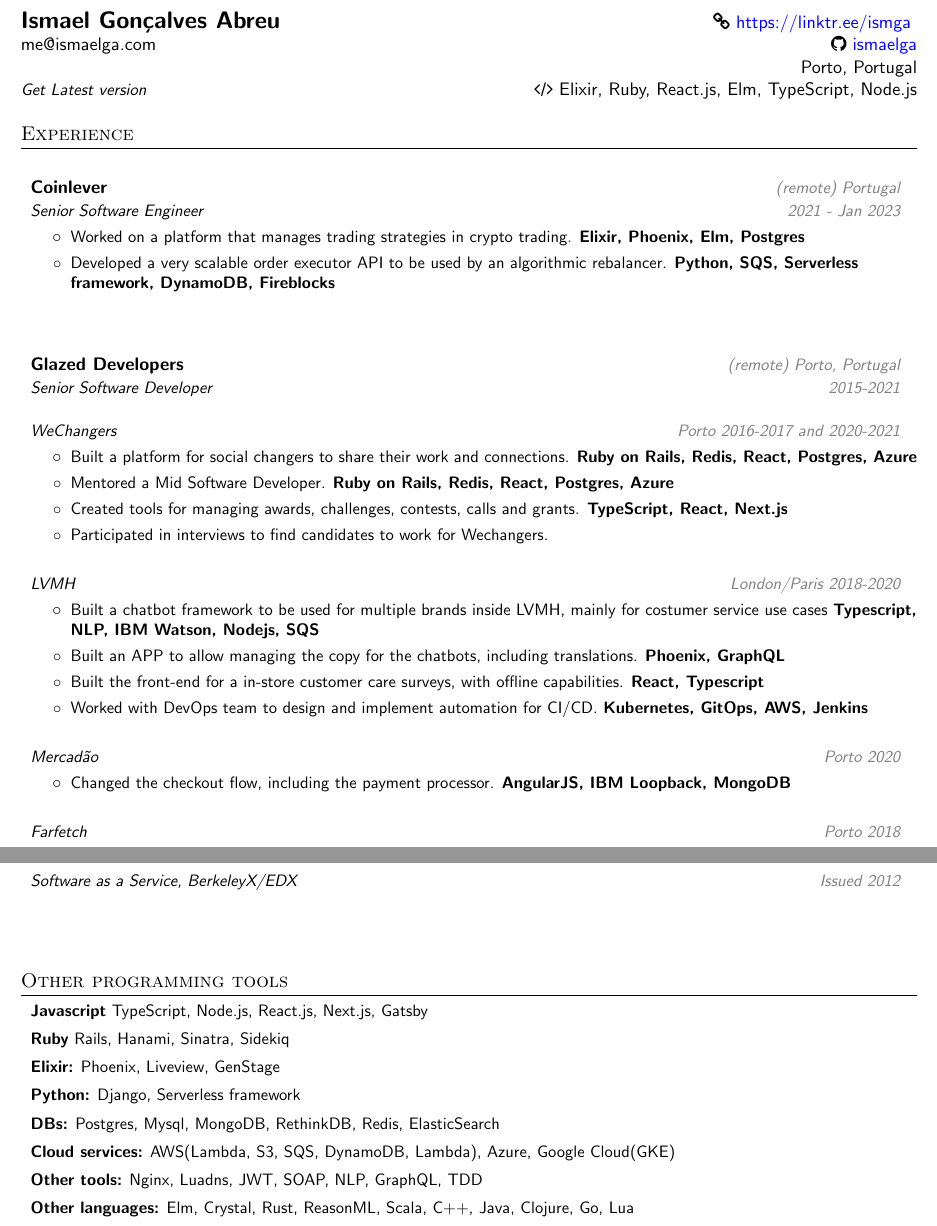
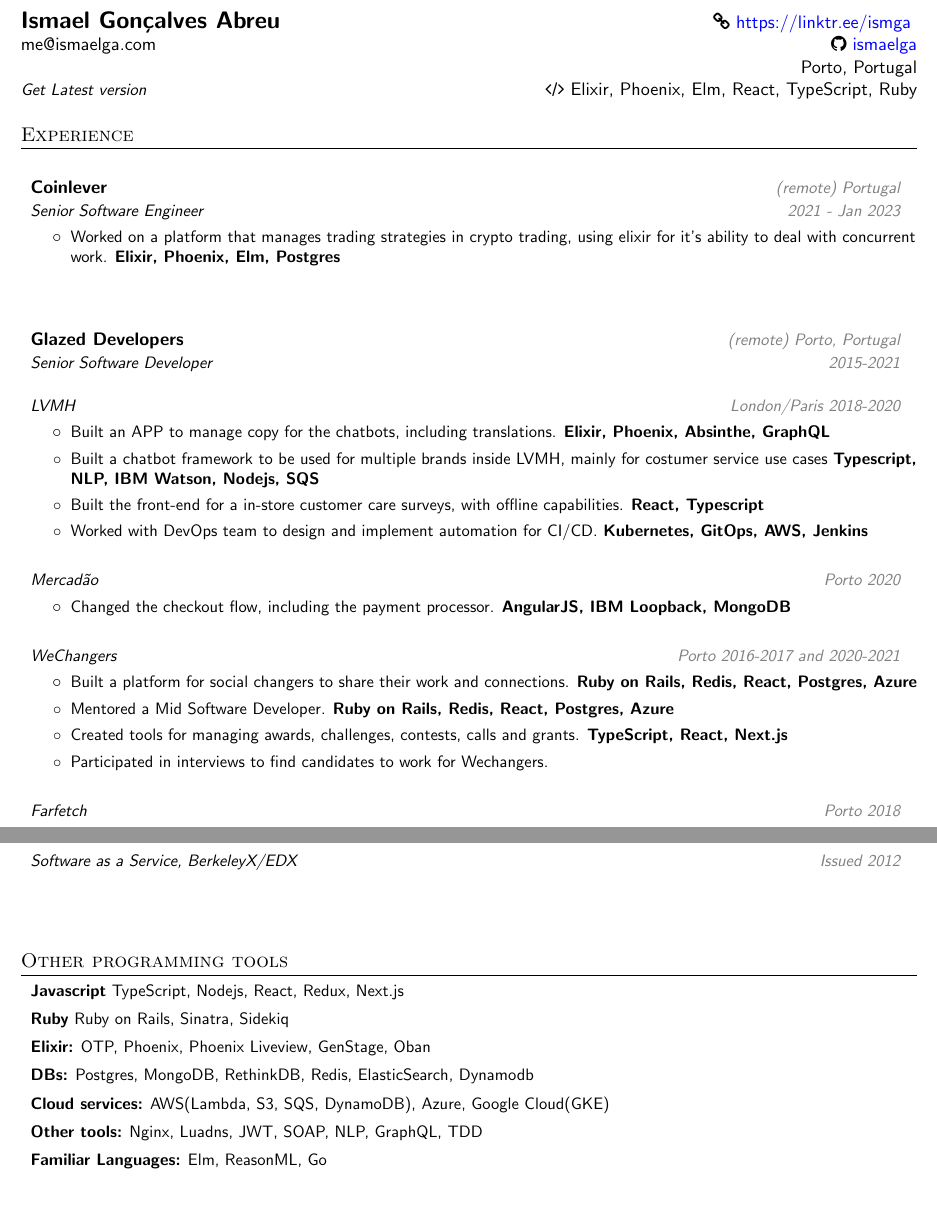
Before and after one commit to ismaelga/resume, a LaTeX CV (resume.tex): two parts of pages 1 and 2 of 2, joined at a grey line, cut so that both start at the same text, the shorter picture padded with empty space. The pictures show the PDF file ismael_abreu_resume.pdf that the author committed with the source.

Commit message:
Cleanup some bits. Remove some clutter

```diff
--- a/resume.tex
+++ b/resume.tex
@@ -123,7 +123,7 @@
   \href{mailto:me@ismaelga.com}{me@ismaelga.com} &
   \href{https://github.com/ismaelga}{ \faicon{github} \color{urlcolor} ismaelga} \\
   & Porto, Portugal \\
-  \textsl{\small \latestVersion} & \faicon{code} Elixir, Ruby, React.js, Elm, TypeScript, Node.js
+  \textsl{\small \latestVersion} & \faicon{code} Elixir, Phoenix, Elm, React, TypeScript, Ruby
 
 \end{tabular*}
 % ---
@@ -136,9 +136,9 @@
       {Senior Software Engineer}{2021 - Jan 2023}
       \resumeItemListStart
         \resumeItem{
-        Worked on a platform that manages trading strategies in crypto trading. \textbf{Elixir, Phoenix, Elm, Postgres}
+        Worked on a platform that manages trading strategies in crypto trading, using elixir for it's ability to deal with concurrent work. \textbf{Elixir, Phoenix, Elm, Postgres}
         }
-        \resumeItem{Developed a very scalable order executor API to be used by an algorithmic rebalancer. \textbf{Python, SQS, Serverless framework, DynamoDB, Fireblocks}}
+
       \resumeItemListEnd
 \sepsection
 
@@ -155,11 +150,8 @@
-        \resumeItem{Participated in interviews to find candidates to work for Wechangers.}
-      \resumeItemListEnd
-
-      \resumeSubSubheading
       {LVMH}{London/Paris 2018-2020}
       \resumeItemListStart
+        \resumeItem{Built an APP to manage copy for the chatbots, including translations. \textbf{Elixir, Phoenix, Absinthe, GraphQL}}
         \resumeItem{Built a chatbot framework to be used for multiple brands inside LVMH, mainly for costumer service use cases \textbf{Typescript, NLP, IBM Watson, Nodejs, SQS}}
-        \resumeItem{Built an APP to allow managing the copy for the chatbots, including translations. \textbf{Phoenix, GraphQL}}
+
         \resumeItem{Built the front-end for a in-store customer care surveys, with offline capabilities. \textbf{React, Typescript}}
         \resumeItem{Worked with DevOps team to design and implement automation for CI/CD. \textbf{Kubernetes, GitOps, AWS, Jenkins}}
       \resumeItemListEnd
@@ -171,3 +171,4 @@
+        \resumeItem{Participated in interviews to find candidates to work for Wechangers.}
       \resumeItemListEnd
 
       \resumeSubSubheading
@@ -252,21 +253,20 @@
   \resumeSubHeadingListStart
 
 
-  \resumeSubItem{\textbf{Javascript} TypeScript, Node.js, React.js, Next.js, Gatsby}
+  \resumeSubItem{\textbf{Javascript} TypeScript, Nodejs, React, Redux, Next.js}
 
-  \resumeSubItem{\textbf{Ruby} Rails, Hanami, Sinatra, Sidekiq}
+  \resumeSubItem{\textbf{Ruby} Ruby on Rails, Sinatra, Sidekiq}
 
-  \resumeSubItem{\textbf{Elixir:} Phoenix, Liveview, GenStage}
+  \resumeSubItem{\textbf{Elixir:} OTP, Phoenix, Phoenix Liveview, GenStage, Oban}
 
-  \resumeSubItem{\textbf{Python:} Django, Serverless framework}
+  \resumeSubItem{\textbf{DBs:} Postgres, MongoDB, RethinkDB, Redis, ElasticSearch, Dynamodb}
 
-  \resumeSubItem{\textbf{DBs:} Postgres, Mysql, MongoDB, RethinkDB, Redis, ElasticSearch}
-
-  \resumeSubItem{\textbf{Cloud services:} AWS(Lambda, S3, SQS, DynamoDB, Lambda), Azure, Google Cloud(GKE)}
+  \resumeSubItem{\textbf{Cloud services:} AWS(Lambda, S3, SQS, DynamoDB), Azure, Google Cloud(GKE)}
 
   \resumeSubItem{\textbf{Other tools:} Nginx, Luadns, JWT, SOAP, NLP, GraphQL, TDD}
 
-  \resumeSubItem{\textbf{Other languages:} Elm, Crystal, Rust, ReasonML, Scala, C++, Java, Clojure, Go, Lua}
+  \resumeSubItem{\textbf{Familiar Languages:} Elm, ReasonML, Go}
+
 
   \resumeSubHeadingListEnd
 
```
Also changed, not shown: ismael_abreu_resume.pdf, resume.tex (13 more changed lines).
